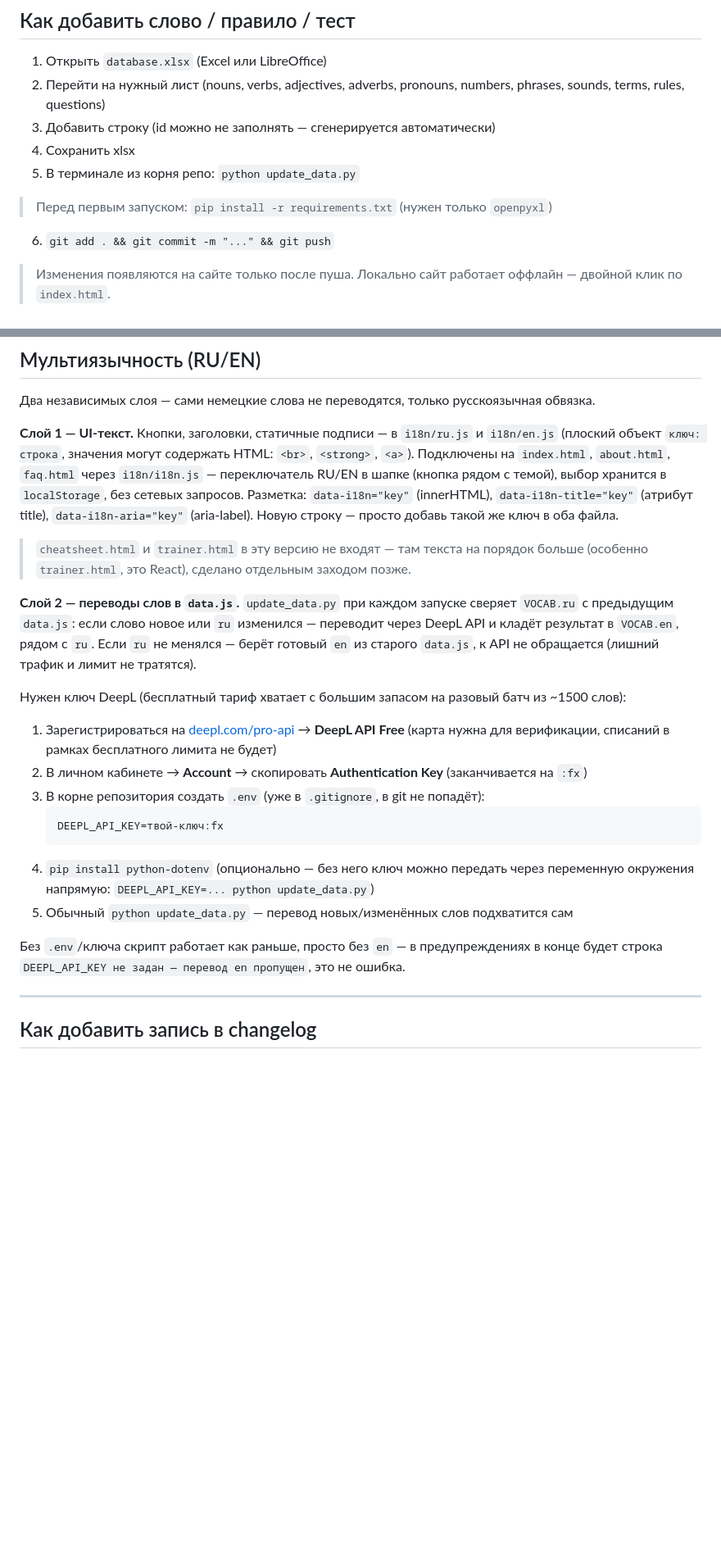
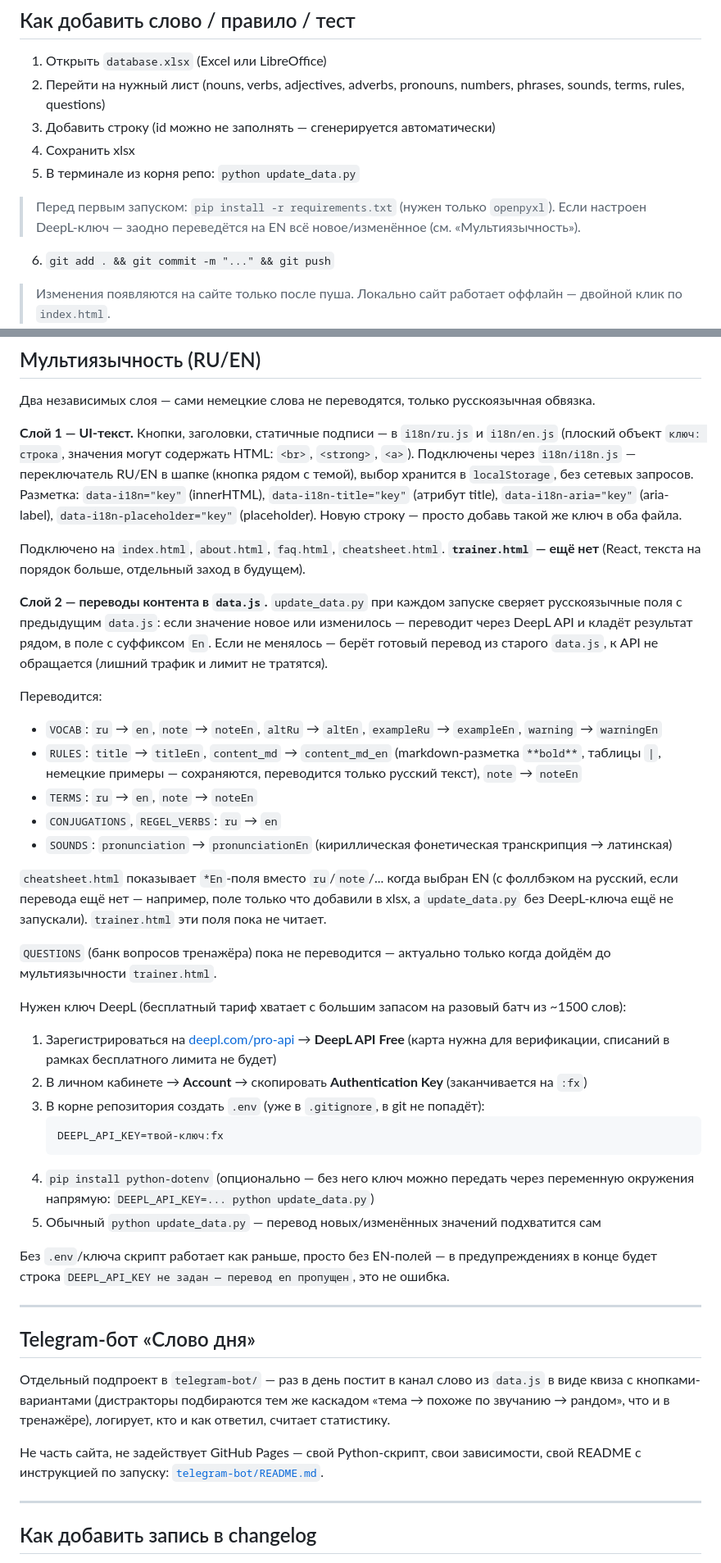
Before and after one commit to R4-studio/deutsch-tools, a Markdown page: README.md, 2 parts joined by grey strips. Shown at 82% size. Drawn GitHub-style; blank space fills up the shorter version.

````diff
--- a/README.md
+++ b/README.md
@@ -44,7 +69,9 @@ database.xlsx  ──[update_data.py]──>  data.js  ──>  cheatsheet.html
 4. Сохранить xlsx
 5. В терминале из корня репо: `python update_data.py`
 
-> Перед первым запуском: `pip install -r requirements.txt` (нужен только `openpyxl`)
+> Перед первым запуском: `pip install -r requirements.txt` (нужен только `openpyxl`).
+> Если настроен DeepL-ключ — заодно переведётся на EN всё новое/изменённое (см. «Мультиязычность»).
+
 6. `git add . && git commit -m "..." && git push`
 
 > Изменения появляются на сайте только после пуша. Локально сайт работает оффлайн — двойной клик по `index.html`.
@@ -80,18 +107,33 @@ Pre-commit hook (`.git/hooks/pre-commit`) автоматически прове
 
 **Слой 1 — UI-текст.** Кнопки, заголовки, статичные подписи — в `i18n/ru.js` и `i18n/en.js`
 (плоский объект `ключ: строка`, значения могут содержать HTML: `<br>`, `<strong>`, `<a>`).
-Подключены на `index.html`, `about.html`, `faq.html` через `i18n/i18n.js` — переключатель
-RU/EN в шапке (кнопка рядом с темой), выбор хранится в `localStorage`, без сетевых запросов.
-Разметка: `data-i18n="key"` (innerHTML), `data-i18n-title="key"` (атрибут title),
-`data-i18n-aria="key"` (aria-label). Новую строку — просто добавь такой же ключ в оба файла.
+Подключены через `i18n/i18n.js` — переключатель RU/EN в шапке (кнопка рядом с темой), выбор
+хранится в `localStorage`, без сетевых запросов. Разметка: `data-i18n="key"` (innerHTML),
+`data-i18n-title="key"` (атрибут title), `data-i18n-aria="key"` (aria-label),
+`data-i18n-placeholder="key"` (placeholder). Новую строку — просто добавь такой же ключ в оба файла.
 
-> `cheatsheet.html` и `trainer.html` в эту версию не входят — там текста на порядок больше
-> (особенно `trainer.html`, это React), сделано отдельным заходом позже.
+Подключено на `index.html`, `about.html`, `faq.html`, `cheatsheet.html`.
+**`trainer.html` — ещё нет** (React, текста на порядок больше, отдельный заход в будущем).
 
-**Слой 2 — переводы слов в `data.js`.** `update_data.py` при каждом запуске сверяет `VOCAB.ru`
-с предыдущим `data.js`: если слово новое или `ru` изменился — переводит через DeepL API и
-кладёт результат в `VOCAB.en`, рядом с `ru`. Если `ru` не менялся — берёт готовый `en` из
-старого `data.js`, к API не обращается (лишний трафик и лимит не тратятся).
+**Слой 2 — переводы контента в `data.js`.** `update_data.py` при каждом запуске сверяет
+русскоязычные поля с предыдущим `data.js`: если значение новое или изменилось — переводит
+через DeepL API и кладёт результат рядом, в поле с суффиксом `En`. Если не менялось — берёт
+готовый перевод из старого `data.js`, к API не обращается (лишний трафик и лимит не тратятся).
+
+Переводится:
+- `VOCAB`: `ru` → `en`, `note` → `noteEn`, `altRu` → `altEn`, `exampleRu` → `exampleEn`, `warning` → `warningEn`
+- `RULES`: `title` → `titleEn`, `content_md` → `content_md_en` (markdown-разметка `**bold**`,
+  таблицы `|`, немецкие примеры — сохраняются, переводится только русский текст), `note` → `noteEn`
+- `TERMS`: `ru` → `en`, `note` → `noteEn`
+- `CONJUGATIONS`, `REGEL_VERBS`: `ru` → `en`
+- `SOUNDS`: `pronunciation` → `pronunciationEn` (кириллическая фонетическая транскрипция → латинская)
+
+`cheatsheet.html` показывает `*En`-поля вместо `ru`/`note`/... когда выбран EN (с фоллбэком на
+русский, если перевода ещё нет — например, поле только что добавили в xlsx, а `update_data.py`
+без DeepL-ключа ещё не запускали). `trainer.html` эти поля пока не читает.
+
+`QUESTIONS` (банк вопросов тренажёра) пока не переводится — актуально только когда дойдём до
+мультиязычности `trainer.html`.
 
 Нужен ключ DeepL (бесплатный тариф хватает с большим запасом на разовый батч из ~1500 слов):
 
@@ -104,10 +146,21 @@ RU/EN в шапке (кнопка рядом с темой), выбор хран
    ```
 4. `pip install python-dotenv` (опционально — без него ключ можно передать через переменную
    окружения напрямую: `DEEPL_API_KEY=... python update_data.py`)
-5. Обычный `python update_data.py` — перевод новых/изменённых слов подхватится сам
+5. Обычный `python update_data.py` — перевод новых/изменённых значений подхватится сам
 
-Без `.env`/ключа скрипт работает как раньше, просто без `en` — в предупреждениях в конце
+Без `.env`/ключа скрипт работает как раньше, просто без EN-полей — в предупреждениях в конце
 будет строка `DEEPL_API_KEY не задан — перевод en пропущен`, это не ошибка.
+
+---
+
+## Telegram-бот «Слово дня»
+
+Отдельный подпроект в `telegram-bot/` — раз в день постит в канал слово из `data.js` в виде
+квиза с кнопками-вариантами (дистракторы подбираются тем же каскадом «тема → похоже по
+звучанию → рандом», что и в тренажёре), логирует, кто и как ответил, считает статистику.
+
+Не часть сайта, не задействует GitHub Pages — свой Python-скрипт, свои зависимости, свой
+README с инструкцией по запуску: [`telegram-bot/README.md`](telegram-bot/README.md).
 
 ---
 
````
Also changed, not shown: other parts of README.md (+46 -14 lines).
